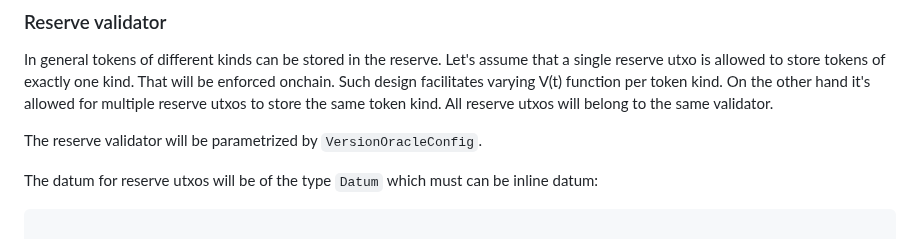
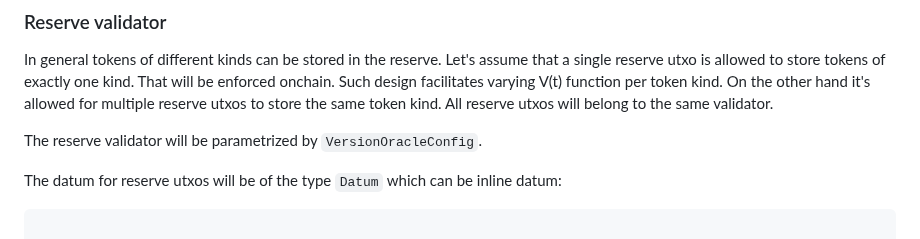
Before and after one commit to input-output-hk/partner-chains-smart-contracts, a Markdown page: docs/SIPs/15-Native-Token-Management.md, the part around the change. Rendered like a GitHub page.

Commit message:
Fix documentation wording

````diff
--- a/docs/SIPs/15-Native-Token-Management.md
+++ b/docs/SIPs/15-Native-Token-Management.md
@@ -49,7 +49,7 @@ In general tokens of different kinds can be stored in the reserve. Let's assume
 
 The reserve validator will be parametrized by `VersionOracleConfig`.
 
-The datum for reserve utxos will be of the type `Datum` which must can be inline datum:
+The datum for reserve utxos will be of the type `Datum` which can be inline datum:
 ```
 
 data ImmutableSettings = ImmutableSettings
````
